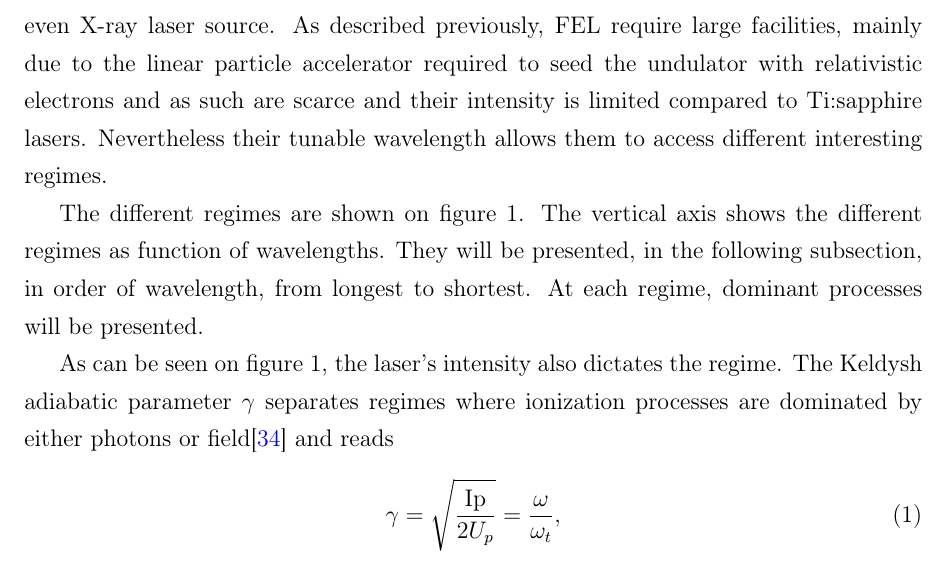
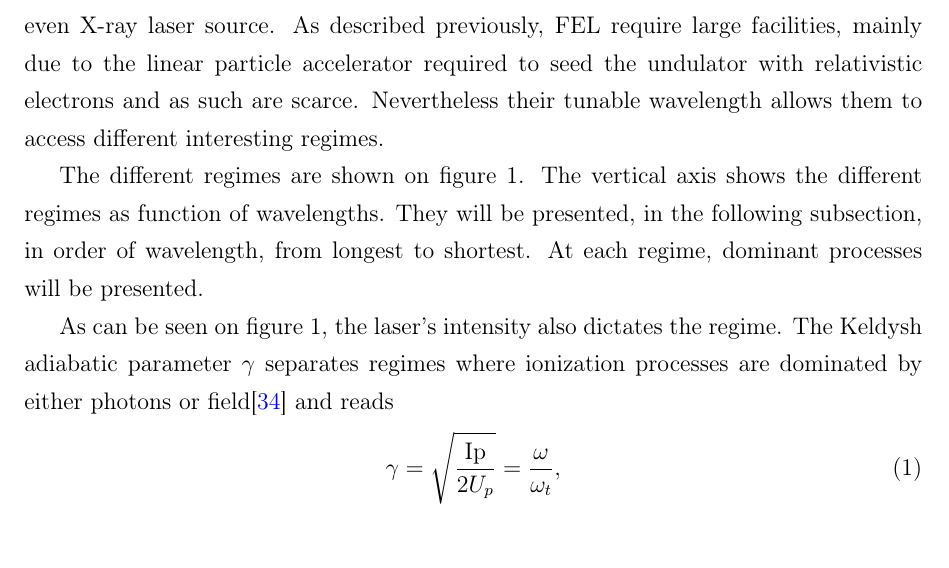
Before and after one commit to nbigaouette/thesis, a LaTeX thesis (thesis.tex, which reads chapter_1p2_intro_microscopic.tex): part of page 19 of 123, cut so that both start at the same text. Compiled offline with pdfLaTeX.

Commit message:
Page 6: Removed part of sentence saying FEL are less intense than Ti:Sapph

```diff
--- a/chapter_1p2_intro_microscopic.tex
+++ b/chapter_1p2_intro_microscopic.tex
@@ -42,8 +42,7 @@ frequency-doubled to 534 nm in a nonlinear crystal. The Ti:sapphire then emits
 The advance of Free-Electron Lasers (FEL) allowed high intensity of VUV, XUV and
 even X-ray laser source. As described previously, FEL require large facilities,
 mainly due to the linear particle accelerator required to seed the undulator
-with relativistic electrons and as such are scarce and their intensity is limited
-compared to Ti:sapphire lasers. Nevertheless their
+with relativistic electrons and as such are scarce. Nevertheless their
 tunable wavelength allows them to access different interesting regimes.
 
 The different regimes are shown on figure \ref{fig:regimes}.
```
